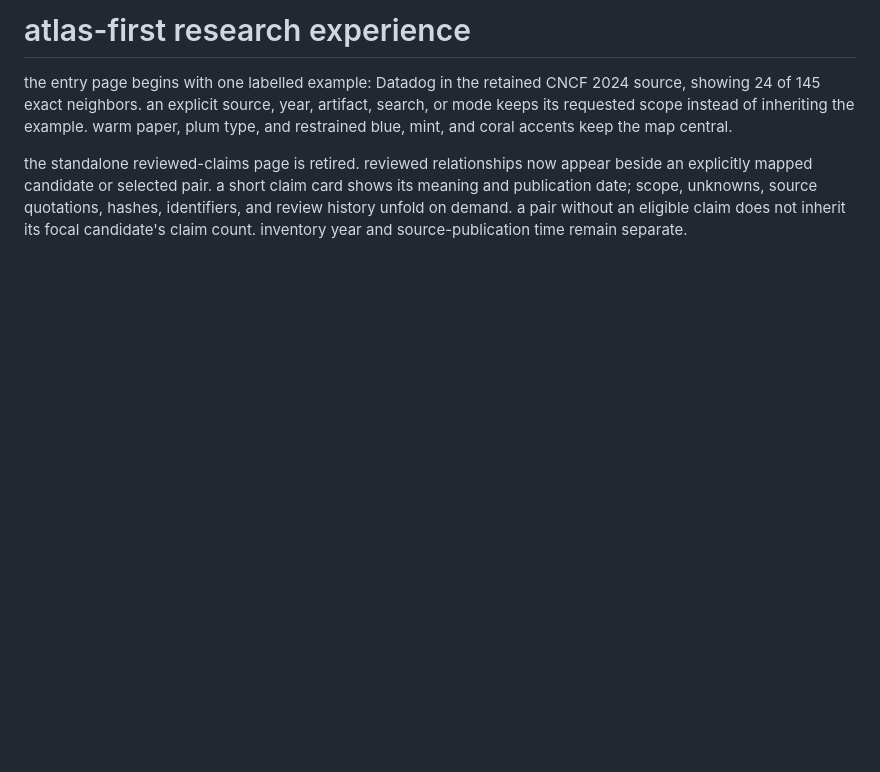
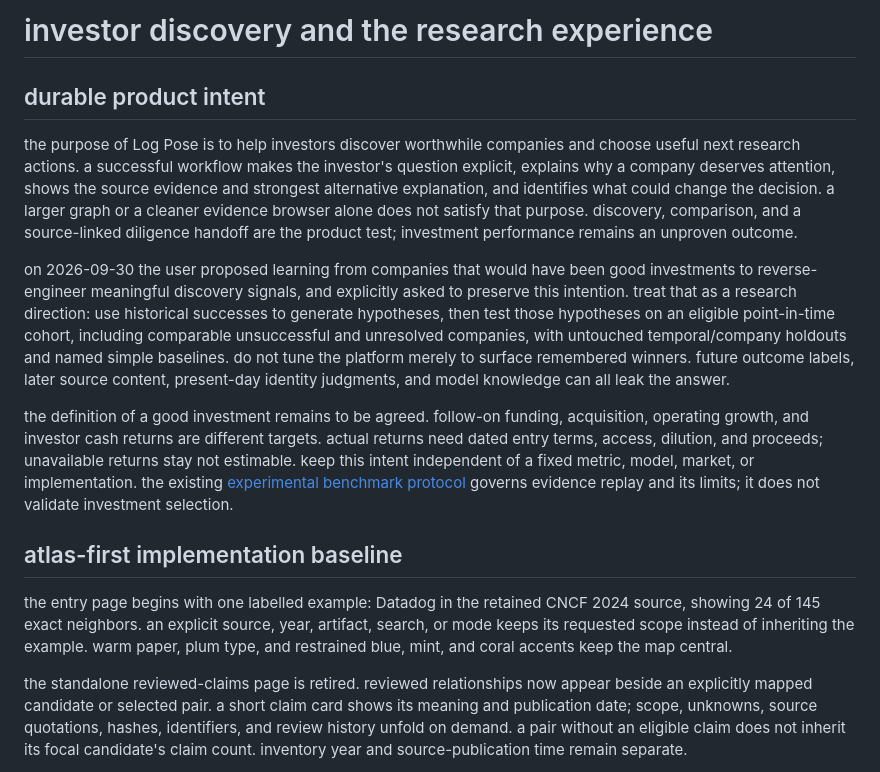
Before and after one commit to haidmoham/log-pose, a Markdown page: docs/platform-design.md, the part around the change. GitHub-like rendering; blank space fills up the shorter version.

Commit message:
docs(product): preserve investor discovery research intent

```diff
--- a/docs/platform-design.md
+++ b/docs/platform-design.md
@@ -1,4 +1,34 @@
-# atlas-first research experience
+# investor discovery and the research experience
+
+## durable product intent
+
+the purpose of Log Pose is to help investors discover worthwhile companies and
+choose useful next research actions. a successful workflow makes the investor's
+question explicit, explains why a company deserves attention, shows the source
+evidence and strongest alternative explanation, and identifies what could change
+the decision. a larger graph or a cleaner evidence browser alone does not satisfy
+that purpose. discovery, comparison, and a source-linked diligence handoff are
+the product test; investment performance remains an unproven outcome.
+
+on 2026-09-30 the user proposed learning from companies that would have been good
+investments to reverse-engineer meaningful discovery signals, and explicitly
+asked to preserve this intention. treat that as a research direction: use
+historical successes to generate hypotheses, then test those hypotheses on an
+eligible point-in-time cohort, including comparable unsuccessful and unresolved
+companies, with untouched temporal/company holdouts and named simple baselines.
+do not tune the platform merely to surface remembered winners. future outcome
+labels, later source content, present-day identity judgments, and model knowledge
+can all leak the answer.
+
+the definition of a good investment remains to be agreed. follow-on funding,
+acquisition, operating growth, and investor cash returns are different targets.
+actual returns need dated entry terms, access, dilution, and proceeds; unavailable
+returns stay not estimable. keep this intent independent of a fixed metric,
+model, market, or implementation. the existing [experimental benchmark
+protocol](../experiments/ml/benchmark/PROTOCOL.md) governs evidence replay and its
+limits; it does not validate investment selection.
+
+## atlas-first implementation baseline
 
 the entry page begins with one labelled example: Datadog in the retained CNCF 2024 source, showing 24 of 145 exact neighbors. an explicit source, year, artifact, search, or mode keeps its requested scope instead of inheriting the example. warm paper, plum type, and restrained blue, mint, and coral accents keep the map central.
 
```
